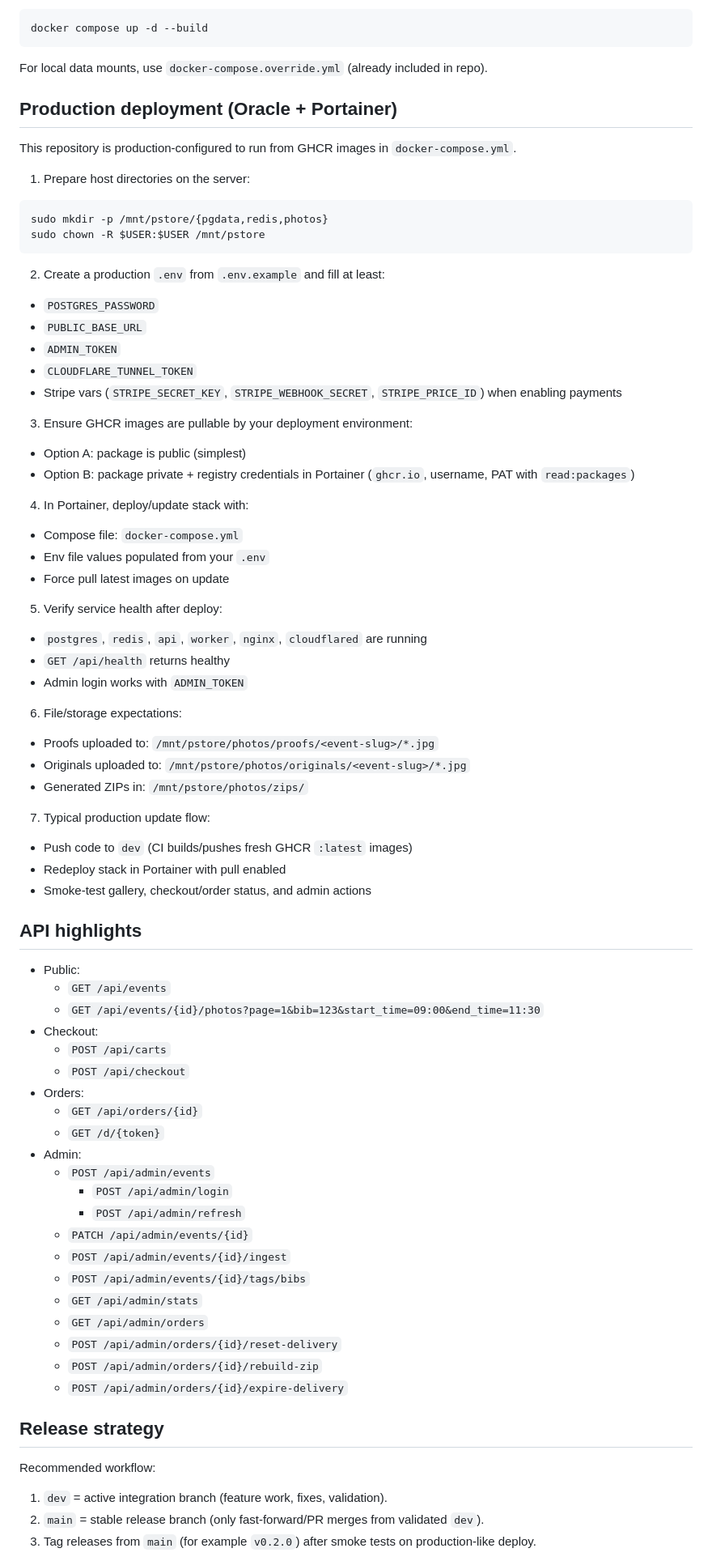
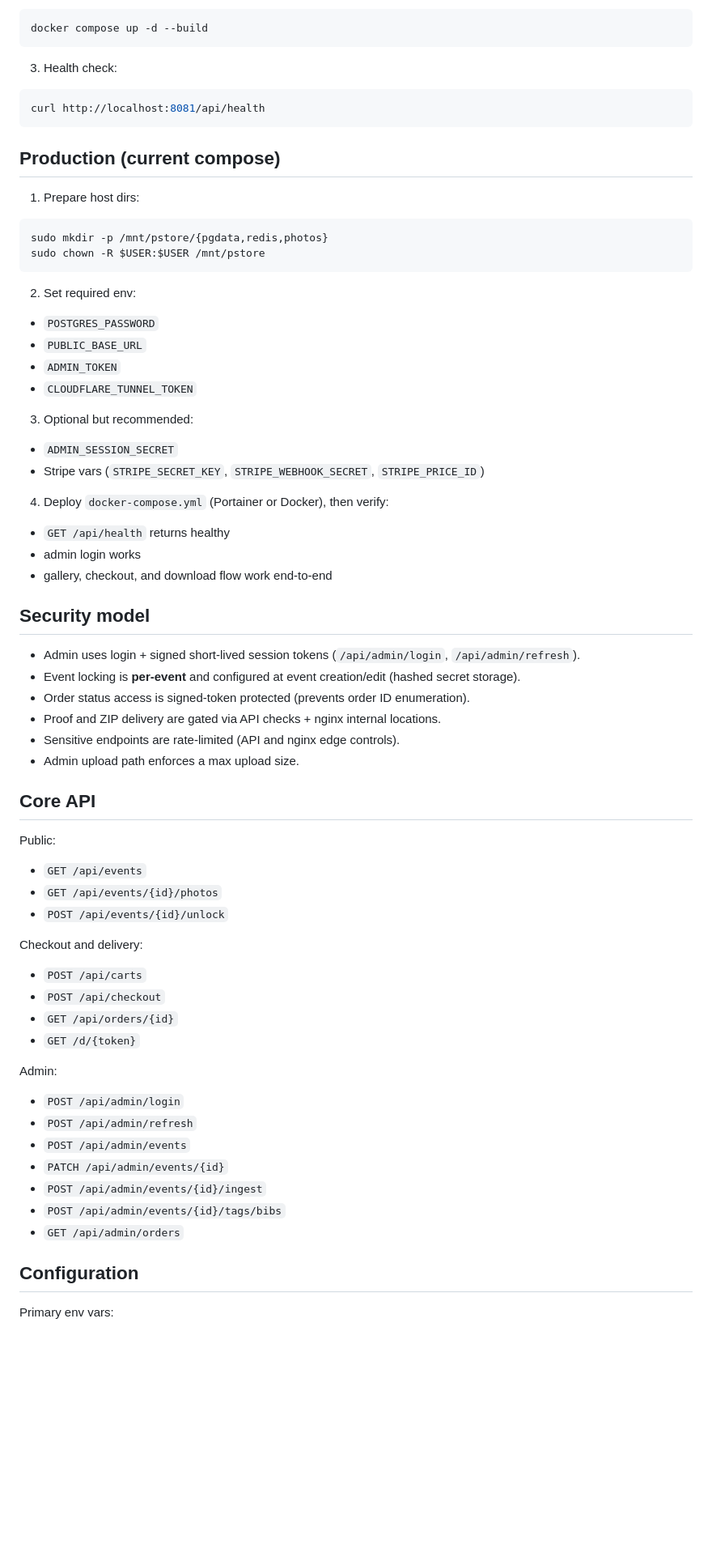
Before and after one commit to Lloyd-Davies/race-photo-store, a Markdown page: README.md, the part around one of its changes. Shown at 81% size. Drawn GitHub-style; blank space fills up the shorter version.

Commit message:
docs: redesign readme with minimal up-to-date deployment guide

````diff
--- a/README.md
+++ b/README.md
@@ -75,85 +42,74 @@ cp .env.example .env
 docker compose up -d --build
 ```
 
-For local data mounts, use `docker-compose.override.yml` (already included in repo).
+3) Health check:
 
-## Production deployment (Oracle + Portainer)
+```bash
+curl http://localhost:8081/api/health
+```
 
-This repository is production-configured to run from GHCR images in `docker-compose.yml`.
+## Production (current compose)
 
-1) Prepare host directories on the server:
+1) Prepare host dirs:
 
 ```bash
 sudo mkdir -p /mnt/pstore/{pgdata,redis,photos}
 sudo chown -R $USER:$USER /mnt/pstore
 ```
 
-2) Create a production `.env` from `.env.example` and fill at least:
+2) Set required env:
 
 - `POSTGRES_PASSWORD`
 - `PUBLIC_BASE_URL`
 - `ADMIN_TOKEN`
 - `CLOUDFLARE_TUNNEL_TOKEN`
-- Stripe vars (`STRIPE_SECRET_KEY`, `STRIPE_WEBHOOK_SECRET`, `STRIPE_PRICE_ID`) when enabling payments
 
-3) Ensure GHCR images are pullable by your deployment environment:
+3) Optional but recommended:
 
-- Option A: package is public (simplest)
-- Option B: package private + registry credentials in Portainer (`ghcr.io`, username, PAT with `read:packages`)
+- `ADMIN_SESSION_SECRET`
+- Stripe vars (`STRIPE_SECRET_KEY`, `STRIPE_WEBHOOK_SECRET`, `STRIPE_PRICE_ID`)
 
-4) In Portainer, deploy/update stack with:
+4) Deploy `docker-compose.yml` (Portainer or Docker), then verify:
 
-- Compose file: `docker-compose.yml`
-- Env file values populated from your `.env`
-- Force pull latest images on update
+- `GET /api/health` returns healthy
+- admin login works
+- gallery, checkout, and download flow work end-to-end
 
-5) Verify service health after deploy:
+## Security model
 
-- `postgres`, `redis`, `api`, `worker`, `nginx`, `cloudflared` are running
-- `GET /api/health` returns healthy
-- Admin login works with `ADMIN_TOKEN`
+- Admin uses login + signed short-lived session tokens (`/api/admin/login`, `/api/admin/refresh`).
+- Event locking is **per-event** and configured at event creation/edit (hashed secret storage).
+- Order status access is signed-token protected (prevents order ID enumeration).
+- Proof and ZIP delivery are gated via API checks + nginx internal locations.
+- Sensitive endpoints are rate-limited (API and nginx edge controls).
+- Admin upload path enforces a max upload size.
 
-6) File/storage expectations:
+## Core API
 
-- Proofs uploaded to: `/mnt/pstore/photos/proofs/<event-slug>/*.jpg`
-- Originals uploaded to: `/mnt/pstore/photos/originals/<event-slug>/*.jpg`
-- Generated ZIPs in: `/mnt/pstore/photos/zips/`
+Public:
 
-7) Typical production update flow:
+- `GET /api/events`
+- `GET /api/events/{id}/photos`
+- `POST /api/events/{id}/unlock`
 
-- Push code to `dev` (CI builds/pushes fresh GHCR `:latest` images)
-- Redeploy stack in Portainer with pull enabled
-- Smoke-test gallery, checkout/order status, and admin actions
+Checkout and delivery:
 
-## API highlights
+- `POST /api/carts`
+- `POST /api/checkout`
+- `GET /api/orders/{id}`
+- `GET /d/{token}`
 
-- Public:
-  - `GET /api/events`
-  - `GET /api/events/{id}/photos?page=1&bib=123&start_time=09:00&end_time=11:30`
-- Checkout:
-  - `POST /api/carts`
-  - `POST /api/checkout`
-- Orders:
-  - `GET /api/orders/{id}`
-  - `GET /d/{token}`
-- Admin:
-  - `POST /api/admin/events`
-    - `POST /api/admin/login`
-    - `POST /api/admin/refresh`
-  - `PATCH /api/admin/events/{id}`
-  - `POST /api/admin/events/{id}/ingest`
-  - `POST /api/admin/events/{id}/tags/bibs`
-  - `GET /api/admin/stats`
-  - `GET /api/admin/orders`
-  - `POST /api/admin/orders/{id}/reset-delivery`
-  - `POST /api/admin/orders/{id}/rebuild-zip`
-  - `POST /api/admin/orders/{id}/expire-delivery`
+Admin:
 
-## Release strategy
+- `POST /api/admin/login`
+- `POST /api/admin/refresh`
+- `POST /api/admin/events`
+- `PATCH /api/admin/events/{id}`
+- `POST /api/admin/events/{id}/ingest`
+- `POST /api/admin/events/{id}/tags/bibs`
+- `GET /api/admin/orders`
 
-Recommended workflow:
+## Configuration
 
-1) `dev` = active integration branch (feature work, fixes, validation).
-2) `main` = stable release branch (only fast-forward/PR merges from validated `dev`).
-3) Tag releases from `main` (for example `v0.2.0`) after smoke tests on production-like deploy.
+Primary env vars:
 
````
Also changed, not shown: other parts of README.md (+40 -77 lines).
